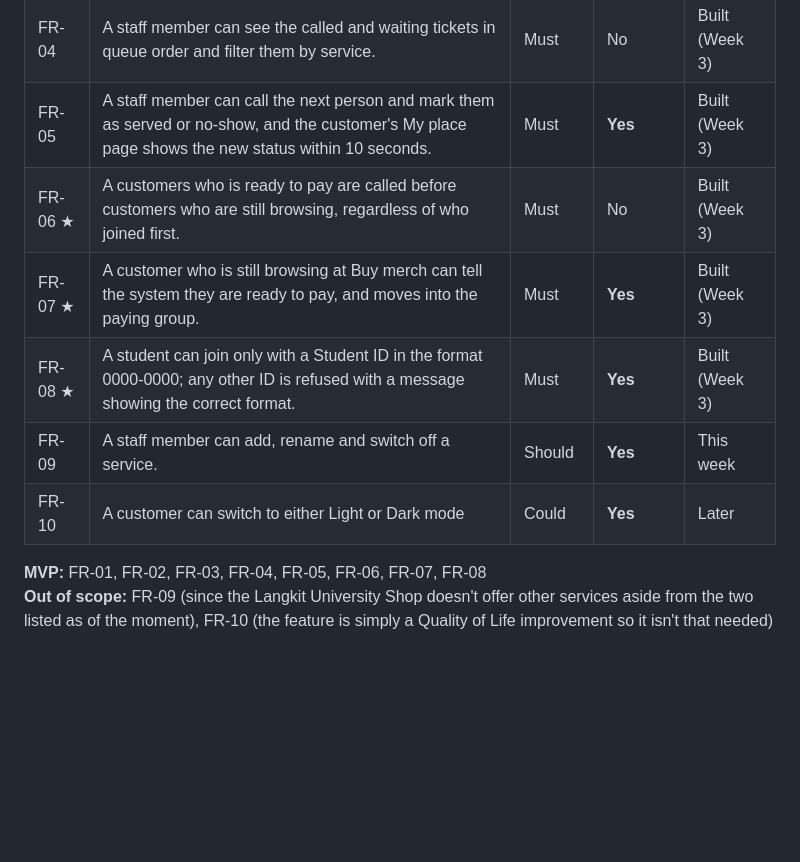
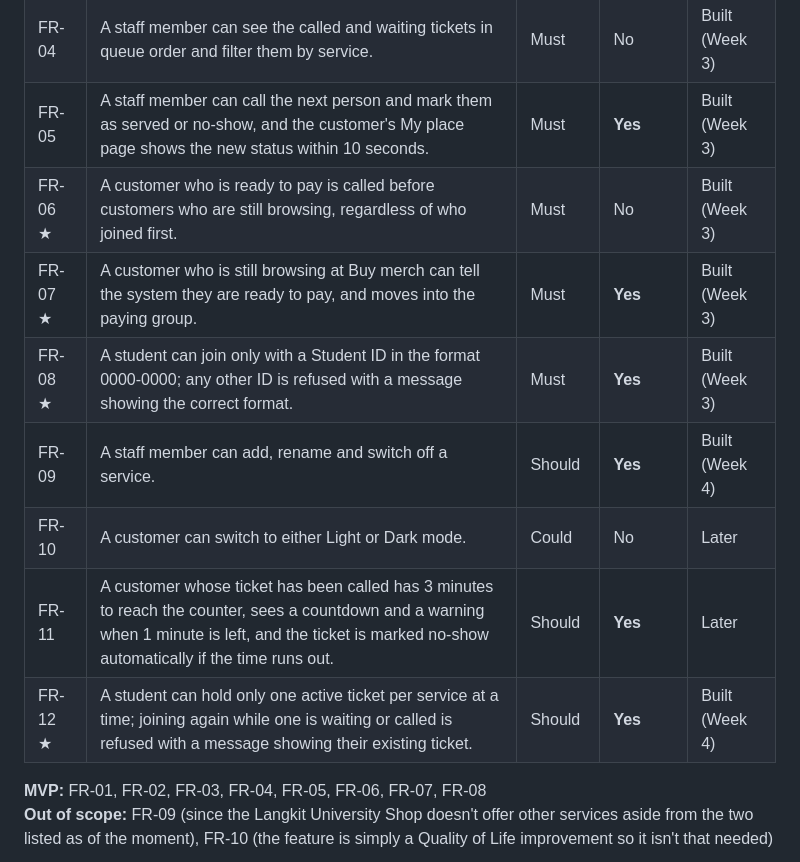
Before and after one commit to Kenji7676/ccc181, a Markdown page: docs/requirements.md, the part around the change. GitHub-like rendering; blank space fills up the shorter version.

Commit message:
Updating status of requirements to Built (Week 4)

```diff
--- a/docs/requirements.md
+++ b/docs/requirements.md
@@ -16,11 +16,13 @@
 | FR-03 | A customer can exit the queue before being served, after which the ticket no longer appears on the staff list. | Must | **Yes** | Built (Week 3) |
 | FR-04 | A staff member can see the called and waiting tickets in queue order and filter them by service. | Must | No | Built (Week 3) |
 | FR-05 | A staff member can call the next person and mark them as served or no-show, and the customer's My place page shows the new status within 10 seconds. | Must | **Yes** | Built (Week 3) |
-| FR-06 ★ | A customers who is ready to pay are called before customers who are still browsing, regardless of who joined first. | Must | No | Built (Week 3) |
+| FR-06 ★ | A customer who is ready to pay is called before customers who are still browsing, regardless of who joined first. | Must | No | Built (Week 3) |
 | FR-07 ★ | A customer who is still browsing at Buy merch can tell the system they are ready to pay, and moves into the paying group. | Must | **Yes** | Built (Week 3) |
 | FR-08 ★ | A student can join only with a Student ID in the format 0000-0000; any other ID is refused with a message showing the correct format. | Must | **Yes** | Built (Week 3) |
-| FR-09 | A staff member can add, rename and switch off a service. | Should | **Yes** | This week |
-| FR-10 | A customer can switch to either Light or Dark mode | Could | **Yes** | Later |
+| FR-09 | A staff member can add, rename and switch off a service. | Should | **Yes** | Built (Week 4) |
+| FR-10 | A customer can switch to either Light or Dark mode. | Could | No | Later |
+| FR-11 | A customer whose ticket has been called has 3 minutes to reach the counter, sees a countdown and a warning when 1 minute is left, and the ticket is marked no-show automatically if the time runs out. | Should | **Yes** | Later |
+| FR-12 ★ | A student can hold only one active ticket per service at a time; joining again while one is waiting or called is refused with a message showing their existing ticket. | Should | **Yes** | Built (Week 4) |
 
 **MVP:** FR-01, FR-02, FR-03, FR-04, FR-05, FR-06, FR-07, FR-08<br>
 **Out of scope:** FR-09 (since the Langkit University Shop doesn't offer other services aside from the two listed as of the moment), FR-10 (the feature is simply a Quality of Life improvement so it isn't that needed)
```
